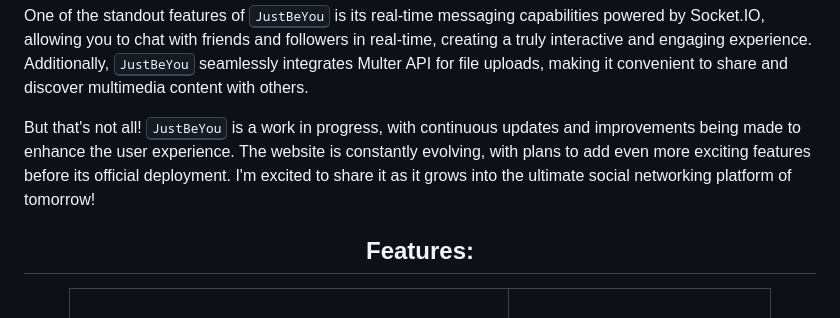
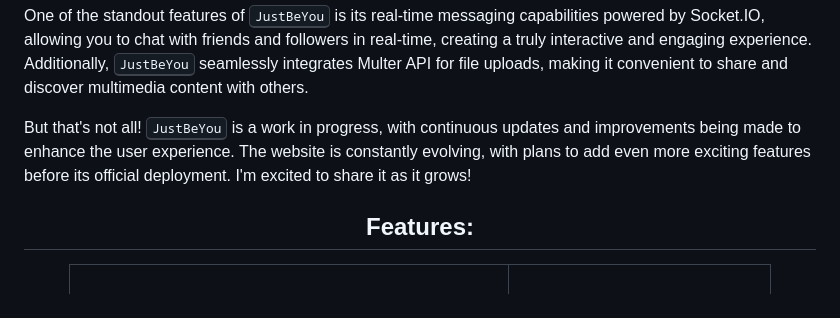
Before and after one commit to Donna-Sayos/full-stack-mongoDB, a Markdown page: README.md, the part around one of its changes. GitHub-like rendering.

```diff
--- a/README.md
+++ b/README.md
@@ -15,7 +15,7 @@ With <kbd>JustBeYou</kbd>, you can easily register and create your unique profil
 
 One of the standout features of <kbd>JustBeYou</kbd> is its real-time messaging capabilities powered by Socket.IO, allowing you to chat with friends and followers in real-time, creating a truly interactive and engaging experience. Additionally, <kbd>JustBeYou</kbd> seamlessly integrates Multer API for file uploads, making it convenient to share and discover multimedia content with others.
 
-But that's not all! <kbd>JustBeYou</kbd> is a work in progress, with continuous updates and improvements being made to enhance the user experience. The website is constantly evolving, with plans to add even more exciting features before its official deployment. I'm excited to share it as it grows into the ultimate social networking platform of tomorrow!
+But that's not all! <kbd>JustBeYou</kbd> is a work in progress, with continuous updates and improvements being made to enhance the user experience. The website is constantly evolving, with plans to add even more exciting features before its official deployment. I'm excited to share it as it grows!
 </p>
 
 <h2 align="center">
```
Also changed, not shown: other parts of README.md (+2 -2 lines).
